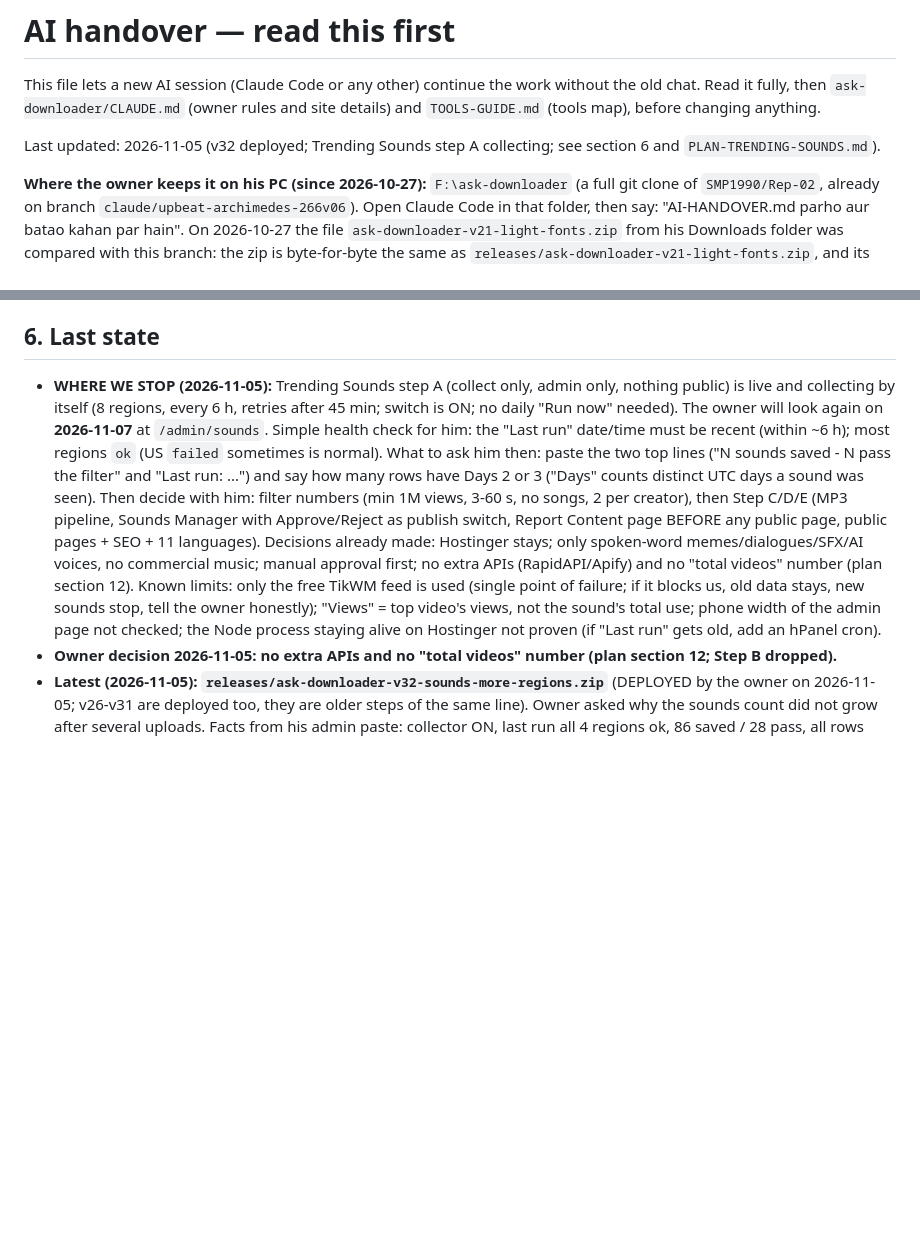
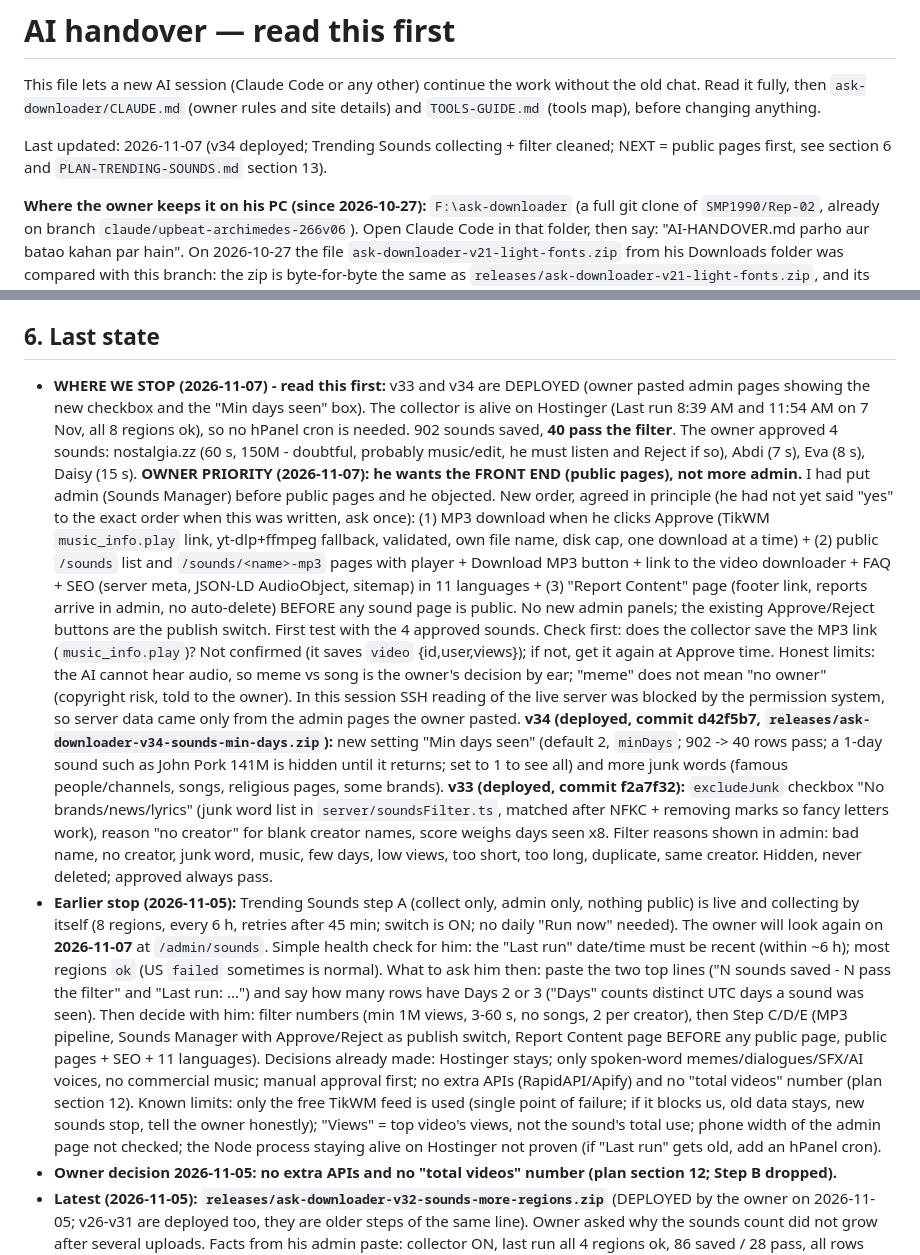
Before and after one commit to SMP1990/Rep-02, a Markdown page: AI-HANDOVER.md, 2 parts joined by grey strips. Drawn GitHub-style; blank space fills up the shorter version.

Commit message:
Handover: v33/v34 deployed, owner wants public pages first, new build order
Co-Authored-By: Claude Sonnet 5.5 <noreply@anthropic.com>

```diff
--- a/AI-HANDOVER.md
+++ b/AI-HANDOVER.md
@@ -5,7 +5,7 @@ without the old chat. Read it fully, then `ask-downloader/CLAUDE.md` (owner
 rules and site details) and `TOOLS-GUIDE.md` (tools map), before changing
 anything.
 
-Last updated: 2026-11-05 (v32 deployed; Trending Sounds step A collecting; see section 6 and `PLAN-TRENDING-SOUNDS.md`).
+Last updated: 2026-11-07 (v34 deployed; Trending Sounds collecting + filter cleaned; NEXT = public pages first, see section 6 and `PLAN-TRENDING-SOUNDS.md` section 13).
 
 **Where the owner keeps it on his PC (since 2026-10-27):** `F:\ask-downloader` (a full git clone of `SMP1990/Rep-02`,
 already on branch `claude/upbeat-archimedes-266v06`). Open Claude Code in that folder, then say: "AI-HANDOVER.md parho
@@ -143,7 +143,18 @@ How to add the next tool (registry, page, route, tile, SEO, FAQ): see
 
 ## 6. Last state
 
-- **WHERE WE STOP (2026-11-05):** Trending Sounds step A (collect only, admin only, nothing public) is live and collecting by itself (8 regions, every 6 h, retries after 45 min; switch is ON; no daily "Run now" needed). The owner will look again on **2026-11-07** at `/admin/sounds`. Simple health check for him: the "Last run" date/time must be recent (within ~6 h); most regions `ok` (US `failed` sometimes is normal). What to ask him then: paste the two top lines ("N sounds saved - N pass the filter" and "Last run: ...") and say how many rows have Days 2 or 3 ("Days" counts distinct UTC days a sound was seen). Then decide with him: filter numbers (min 1M views, 3-60 s, no songs, 2 per creator), then Step C/D/E (MP3 pipeline, Sounds Manager with Approve/Reject as publish switch, Report Content page BEFORE any public page, public pages + SEO + 11 languages). Decisions already made: Hostinger stays; only spoken-word memes/dialogues/SFX/AI voices, no commercial music; manual approval first; no extra APIs (RapidAPI/Apify) and no "total videos" number (plan section 12). Known limits: only the free TikWM feed is used (single point of failure; if it blocks us, old data stays, new sounds stop, tell the owner honestly); "Views" = top video's views, not the sound's total use; phone width of the admin page not checked; the Node process staying alive on Hostinger not proven (if "Last run" gets old, add an hPanel cron).
+- **WHERE WE STOP (2026-11-07) - read this first:** v33 and v34 are DEPLOYED (owner pasted admin pages showing the new checkbox and the "Min days seen" box).
+  The collector is alive on Hostinger (Last run 8:39 AM and 11:54 AM on 7 Nov, all 8 regions ok), so no hPanel cron is needed. 902 sounds saved, **40 pass the filter**.
+  The owner approved 4 sounds: nostalgia.zz (60 s, 150M - doubtful, probably music/edit, he must listen and Reject if so), Abdi (7 s), Eva (8 s), Daisy (15 s).
+  **OWNER PRIORITY (2026-11-07): he wants the FRONT END (public pages), not more admin.** I had put admin (Sounds Manager) before public pages and he objected.
+  New order, agreed in principle (he had not yet said "yes" to the exact order when this was written, ask once): (1) MP3 download when he clicks Approve (TikWM `music_info.play` link, yt-dlp+ffmpeg fallback, validated, own file name, disk cap, one download at a time) +
+  (2) public `/sounds` list and `/sounds/<name>-mp3` pages with player + Download MP3 button + link to the video downloader + FAQ + SEO (server meta, JSON-LD AudioObject, sitemap) in 11 languages +
+  (3) "Report Content" page (footer link, reports arrive in admin, no auto-delete) BEFORE any sound page is public. No new admin panels; the existing Approve/Reject buttons are the publish switch. First test with the 4 approved sounds.
+  Check first: does the collector save the MP3 link (`music_info.play`)? Not confirmed (it saves `video` {id,user,views}); if not, get it again at Approve time.
+  Honest limits: the AI cannot hear audio, so meme vs song is the owner's decision by ear; "meme" does not mean "no owner" (copyright risk, told to the owner). In this session SSH reading of the live server was blocked by the permission system, so server data came only from the admin pages the owner pasted.
+  **v34 (deployed, commit d42f5b7, `releases/ask-downloader-v34-sounds-min-days.zip`):** new setting "Min days seen" (default 2, `minDays`; 902 -> 40 rows pass; a 1-day sound such as John Pork 141M is hidden until it returns; set to 1 to see all) and more junk words (famous people/channels, songs, religious pages, some brands).
+  **v33 (deployed, commit f2a7f32):** `excludeJunk` checkbox "No brands/news/lyrics" (junk word list in `server/soundsFilter.ts`, matched after NFKC + removing marks so fancy letters work), reason "no creator" for blank creator names, score weighs days seen x8. Filter reasons shown in admin: bad name, no creator, junk word, music, few days, low views, too short, too long, duplicate, same creator. Hidden, never deleted; approved always pass.
+- **Earlier stop (2026-11-05):** Trending Sounds step A (collect only, admin only, nothing public) is live and collecting by itself (8 regions, every 6 h, retries after 45 min; switch is ON; no daily "Run now" needed). The owner will look again on **2026-11-07** at `/admin/sounds`. Simple health check for him: the "Last run" date/time must be recent (within ~6 h); most regions `ok` (US `failed` sometimes is normal). What to ask him then: paste the two top lines ("N sounds saved - N pass the filter" and "Last run: ...") and say how many rows have Days 2 or 3 ("Days" counts distinct UTC days a sound was seen). Then decide with him: filter numbers (min 1M views, 3-60 s, no songs, 2 per creator), then Step C/D/E (MP3 pipeline, Sounds Manager with Approve/Reject as publish switch, Report Content page BEFORE any public page, public pages + SEO + 11 languages). Decisions already made: Hostinger stays; only spoken-word memes/dialogues/SFX/AI voices, no commercial music; manual approval first; no extra APIs (RapidAPI/Apify) and no "total videos" number (plan section 12). Known limits: only the free TikWM feed is used (single point of failure; if it blocks us, old data stays, new sounds stop, tell the owner honestly); "Views" = top video's views, not the sound's total use; phone width of the admin page not checked; the Node process staying alive on Hostinger not proven (if "Last run" gets old, add an hPanel cron).
 - **Owner decision 2026-11-05: no extra APIs and no "total videos" number (plan section 12; Step B dropped).**
 - **Latest (2026-11-05): `releases/ask-downloader-v32-sounds-more-regions.zip`** (DEPLOYED by the owner on 2026-11-05; v26-v31 are deployed too, they are older steps of the same line). Owner asked why the sounds count did not grow after several uploads. Facts from his admin paste: collector ON, last run all 4 regions ok, 86 saved / 28 pass, all rows "Days 1" (only one day of data), so it WAS growing (42 -> 86) and the feed only gives ~4-20 videos per region per run. v32: 8 regions (PK, IN, US, GB, AE, SA, ID, BR; tested 2026-11-05: ~20 regions answer, US/IN worked this time but US sometimes gives HTTP 531, which is retried after 45 min), 4 runs a day (every 6 h), a run takes about 1-2 min. A title that is not a string (Beyonce row showed "[object Object]") is now ignored and old ones are cleared. A run now added ~36-50 new sounds locally. TikWM may start blocking if call volume grows (its other endpoints already sit behind Cloudflare): watch the "Last run" line. v31 below.
 - Previous: `releases/ask-downloader-v31-sounds-clean-views.zip`** (built, NOT yet deployed). v31 = clean-up on top of v30: at the end of each run, old sounds that have no saved `video`, no owner decision (status new/empty) and were not seen again are DELETED (their number was unverified; they return when they trend again); approved/rejected old ones are kept and show "?" after the views. Checked on a TikTok page by hand twice (Eva 101.9M, Abdi 48.5M vs 48.6M): feed numbers match TikTok. **Owner asked for the sound's total usage ("N videos", shown on TikTok's sound page) in admin: NOT possible for free today.** Tested 2026-11-05: TikTok's sound page loads it from a signed private API (`/api/music/detail/`, not in the HTML); TikWM `music/info` and `music/posts` are behind Cloudflare; scraping TikTok from the server is fragile (got a bot page) and a request to call the private API was blocked on purpose. Only way left: a RapidAPI TikTok API that returns music info (Step B, owner creates the key). Until then the "Sound" link opens TikTok's page, where the number is visible.
```
Also changed, not shown: PLAN-TRENDING-SOUNDS.md (+7 -0 lines).
